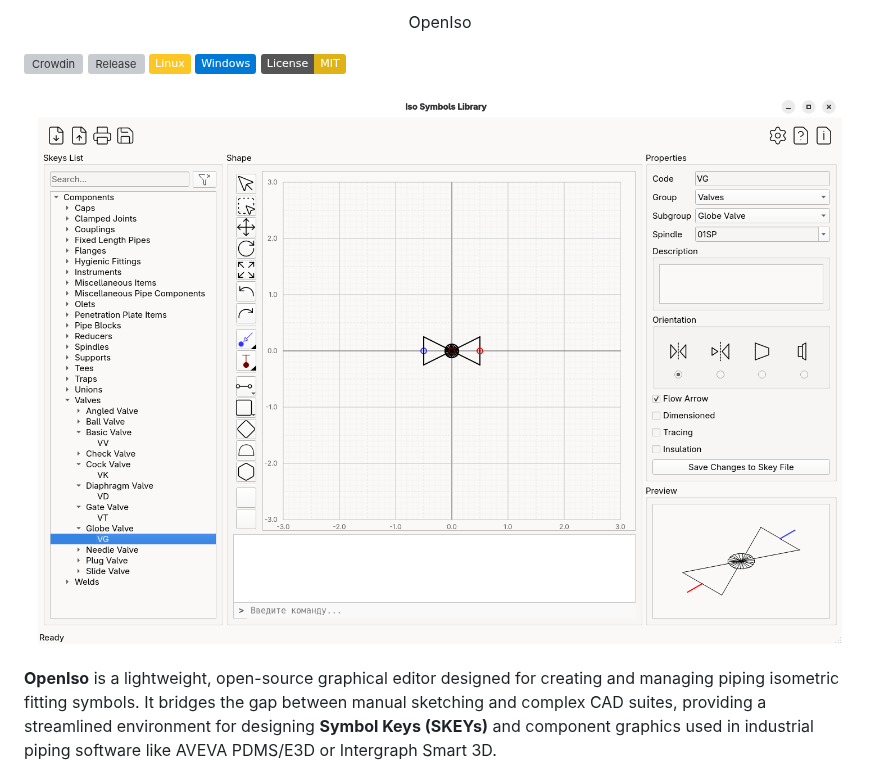
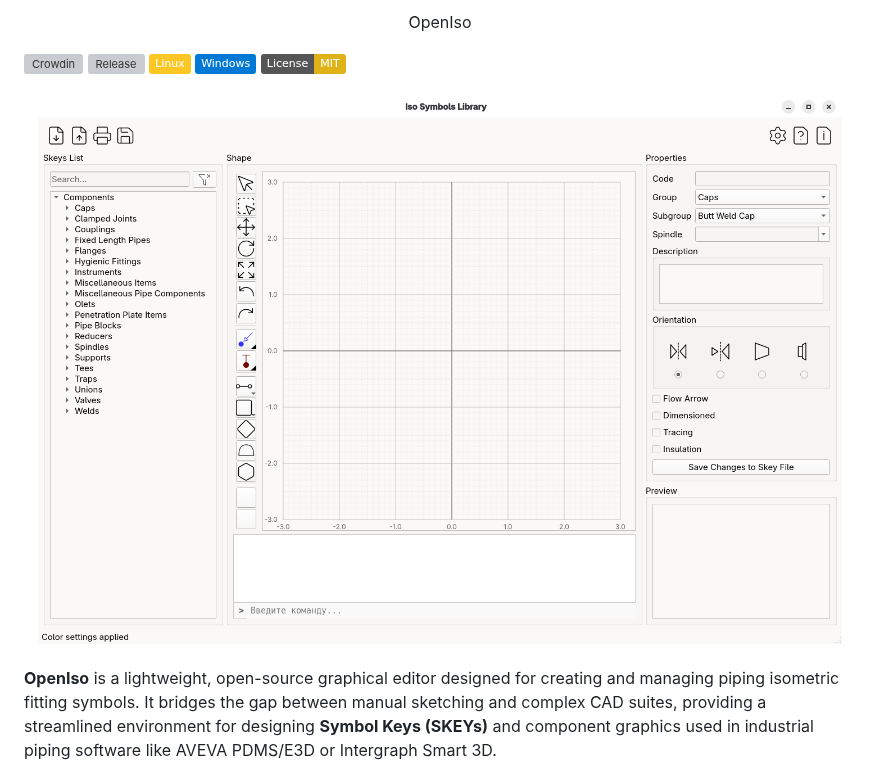
Before and after one commit to rompik/OpenIso, a Markdown page: README.md, the part around the change. Rendered like a GitHub page; pictures changed too: data/screenshots/en/openiso_01.png (added), data/screenshots/openiso_en_01.png (deleted); badges without logos; grey boxes are pictures that could not be loaded.

```diff
--- a/README.md
+++ b/README.md
@@ -8,7 +8,7 @@
 
 
 <p align="center">
-  <img src="data/screenshots/openiso_en_01.png" alt="Main UI">
+  <img src="data/screenshots/en/openiso_01.png" alt="Main UI">
 </p>
 
 
```
